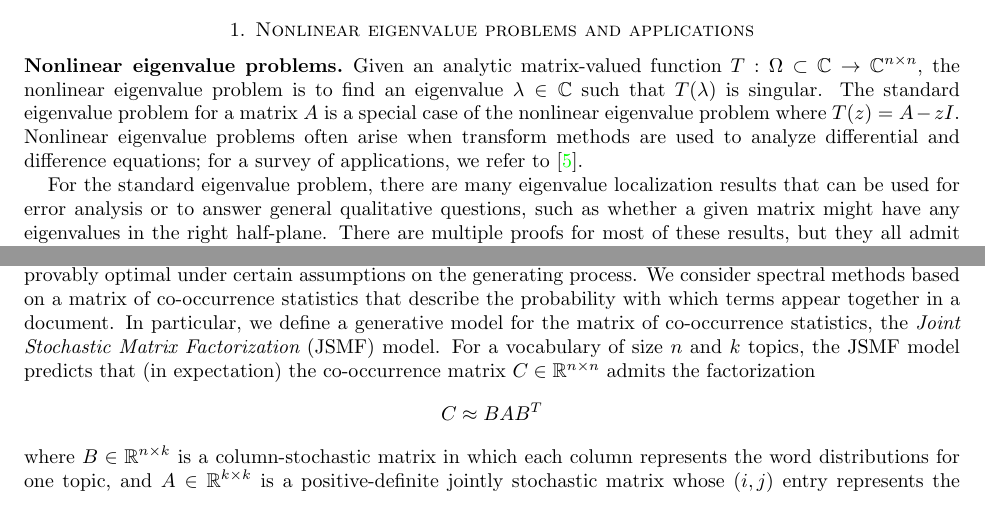
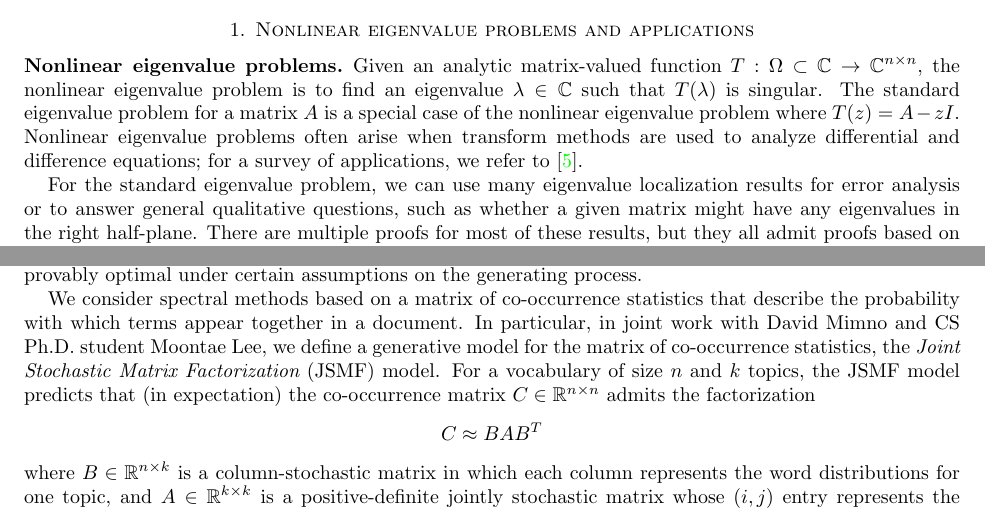
Before and after one commit to dbindel/cornell_web, a LaTeX CV (cv/research.tex): two parts of pages 1 and 3 of 7, joined at a grey line, cut so that both start at the same text. Compiled offline with pdfLaTeX.

Commit message:
Update research

```diff
--- a/cv/research.tex
+++ b/cv/research.tex
@@ -96,8 +84,8 @@ $T(z) = A-zI$.  Nonlinear eigenvalue problems often arise
 when transform methods are used to analyze differential and
 difference equations; for a survey of applications, we refer to~\cite{2015-sirev}.
 
-For the standard eigenvalue problem, there
-are many eigenvalue localization results that can be used for error
+For the standard eigenvalue problem, we can use
+many eigenvalue localization results for error
 analysis or to answer general qualitative questions, such as whether a
 given matrix might have any eigenvalues in the right half-plane.  There
 are multiple proofs for most of these results, but they all admit proofs
@@ -260,10 +248,13 @@ provide a high-quality decomposition, but are expensive to train.
 In contrast, recent spectral inference algorithms based on
 a separability assumption (the ``anchor
 word'' assumption) are both fast and provably optimal under certain
-assumptions on the generating process. We consider spectral methods
+assumptions on the generating process.
+
+We consider spectral methods
 based on a matrix of co-occurrence statistics that
 describe the probability with which terms appear together in a document.
-In particular, we define a generative model for the matrix of
+In particular, in joint work with David Mimno and CS Ph.D.~student
+Moontae Lee, we define a generative model for the matrix of
 co-occurrence statistics, the {\em Joint Stochastic Matrix
 Factorization} (JSMF) model.  For a vocabulary of size $n$ and $k$
 topics, the JSMF model predicts that (in expectation) the
```
Also changed, not shown: cv/research.tex (12 more changed lines).
